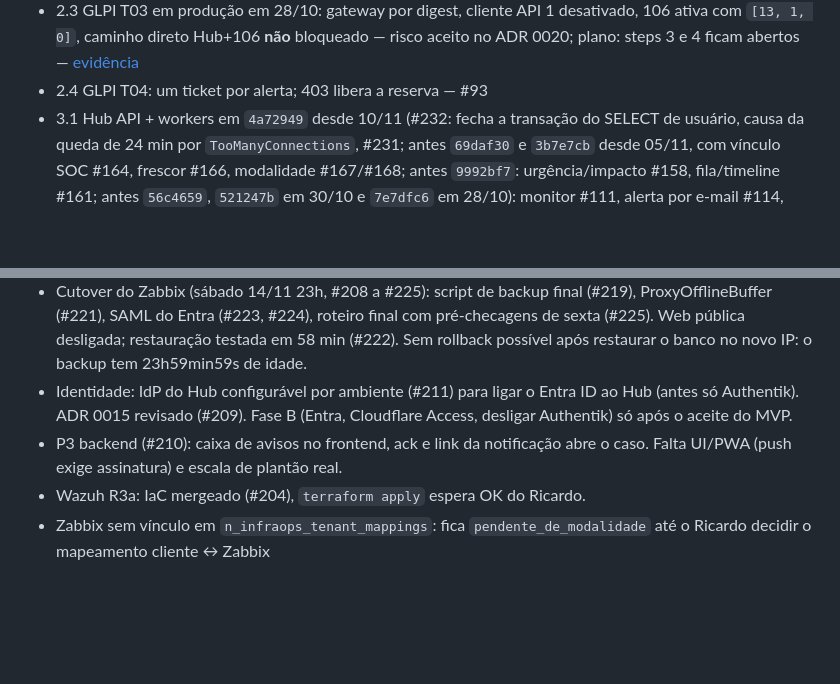
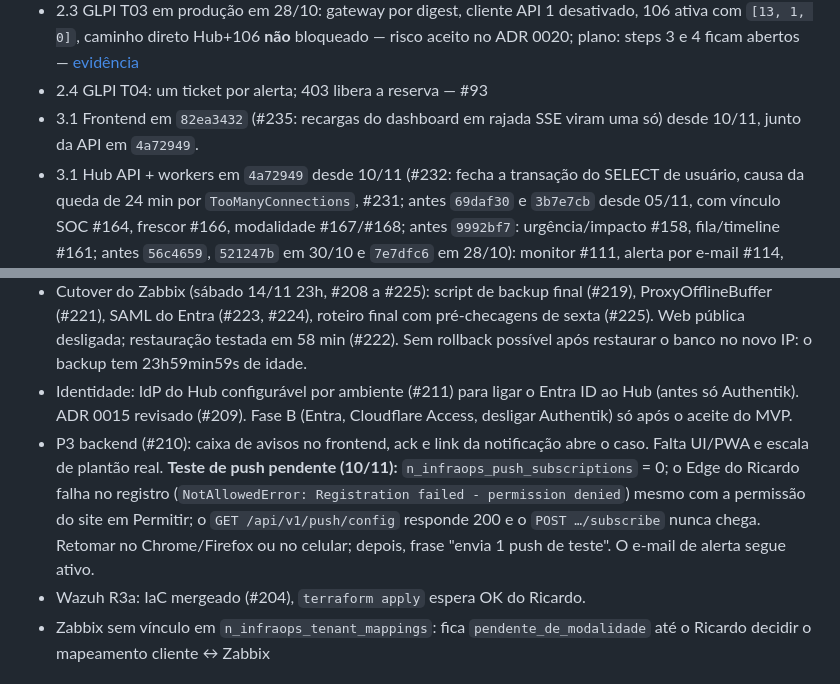
Before and after one commit to resper1965/ness.OS-v2, a Markdown page: STATE.md, 2 parts joined by grey strips. GitHub-like rendering; blank space fills up the shorter version.

Commit message:
docs: teste de push pendente, frontend promovido e horário das 14h (#236)
* docs: teste de push pendente, frontend 82ea3432 promovido e horário das 14h

* docs: registra sincronização do .env canônico (revisão do #236)

```diff
--- a/STATE.md
+++ b/STATE.md
@@ -27,6 +27,7 @@ Tasks do [plano de execução](docs/superpowers/plans/2026-10-26-ness-os-executi
 - 2.2 ADR 0020 aceito em 27/10 — #96, #110
 - 2.3 GLPI T03 em produção em 28/10: gateway por digest, cliente API 1 desativado, 106 ativa com `[13, 1, 0]`, caminho direto Hub+106 **não** bloqueado — risco aceito no ADR 0020; plano: steps 3 e 4 ficam abertos — [evidência](docs/execution/evidence/glpi-t03-prod-2026-10-28.md)
 - 2.4 GLPI T04: um ticket por alerta; 403 libera a reserva — #93
+- 3.1 Frontend em `82ea3432` (#235: recargas do dashboard em rajada SSE viram uma só) desde 10/11, junto da API em `4a72949`.
 - 3.1 Hub API + workers em `4a72949` desde 10/11 (#232: fecha a transação do SELECT de usuário, causa da queda de 24 min por `TooManyConnections`, #231; antes `69daf30` e `3b7e7cb` desde 05/11, com vínculo SOC #164, frescor #166, modalidade #167/#168; antes `9992bf7`: urgência/impacto #158, fila/timeline #161; antes `56c4659`, `521247b` em 30/10 e `7e7dfc6` em 28/10): monitor #111, alerta por e-mail #114, Unimed #115, LLM via OpenRouter #117, fundação SOC #122, idempotência do triage #125 — [evidência](docs/execution/evidence/hub-release-2026-10-26.md); promoção de 26/10 revertida (regressão GLPI, corrigida no #95); canário de alertas no script — #86
 - 6.1 + 6.3 Testes do frontend (vitest) e isolamento do SSE — #90
 - 6.2 Frescor/último sucesso/erro por fonte em `pipeline_health`, `ready` e exit code do monitor; UI sem hora falsa — #101
@@ -49,7 +50,7 @@ Tasks do [plano de execução](docs/superpowers/plans/2026-10-26-ness-os-executi
 - Padrões operacionais aceitos em 09/11 (7 itens, internos, `contractual=false`; [folha](docs/specs/padroes-operacionais-propostos.md)). Já cadastrados: calendários e escalonamento `soc`→`noc`→`operator`→`admin` (4 passos, contrato 1). Revisor/dia da amostra e pausa do SLA não ganham campo agora (nada os consome; a pausa vive no GLPI). Faltam a escala de plantão real (fonte a definir) e feriados; fechamento automático no GLPI só com frase própria.
 - Cutover do Zabbix (sábado 14/11 23h, #208 a #225): script de backup final (#219), ProxyOfflineBuffer (#221), SAML do Entra (#223, #224), roteiro final com pré-checagens de sexta (#225). Web pública desligada; restauração testada em 58 min (#222). Sem rollback possível após restaurar o banco no novo IP: o backup tem 23h59min59s de idade.
 - Identidade: IdP do Hub configurável por ambiente (#211) para ligar o Entra ID ao Hub (antes só Authentik). ADR 0015 revisado (#209). Fase B (Entra, Cloudflare Access, desligar Authentik) só após o aceite do MVP.
-- P3 backend (#210): caixa de avisos no frontend, ack e link da notificação abre o caso. Falta UI/PWA (push exige assinatura) e escala de plantão real.
+- P3 backend (#210): caixa de avisos no frontend, ack e link da notificação abre o caso. Falta UI/PWA e escala de plantão real. **Teste de push pendente (10/11):** `n_infraops_push_subscriptions` = 0; o Edge do Ricardo falha no registro (`NotAllowedError: Registration failed - permission denied`) mesmo com a permissão do site em Permitir; o `GET /api/v1/push/config` responde 200 e o `POST …/subscribe` nunca chega. Retomar no Chrome/Firefox ou no celular; depois, frase "envia 1 push de teste". O e-mail de alerta segue ativo.
 - Wazuh R3a: IaC mergeado (#204), `terraform apply` espera OK do Ricardo.
 - Zabbix sem vínculo em `n_infraops_tenant_mappings`: fica `pendente_de_modalidade` até o Ricardo decidir o mapeamento cliente ↔ Zabbix
 
```
Also changed, not shown: docs/runbooks/promocao-hub.md (+1 -1 lines), 1 other file.
